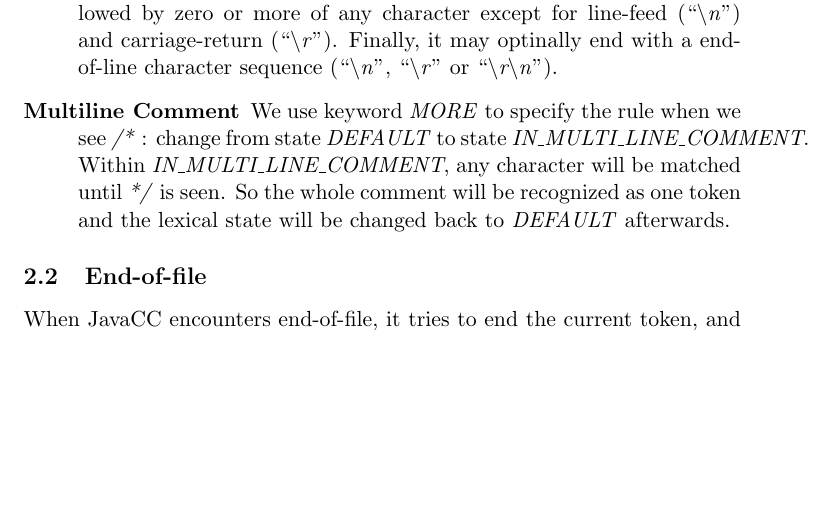
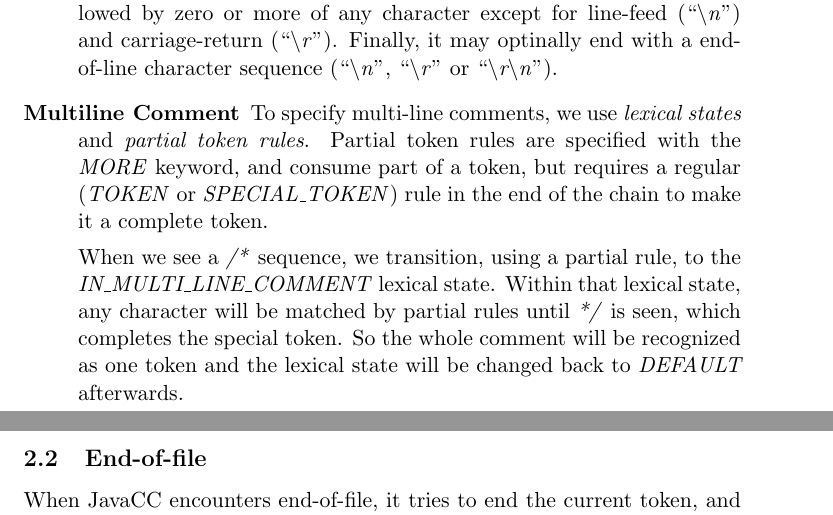
Before and after one commit to margnus1/micro-c, a LaTeX document (reports/ass1.tex): part of page 1 of 2 before the commit and two parts of pages 1 and 2 of 2 after it, the two joined at a grey line, cut so that both start at the same text, the shorter picture padded with empty space. Compiled offline with pdfLaTeX.

Commit message:
Second report draft

```diff
--- a/reports/ass1.tex
+++ b/reports/ass1.tex
@@ -26,12 +26,18 @@ programmatically if needed.
     r}''). Finally, it may optinally end with a end-of-line character sequence
   (``\textit{\textbackslash n}'', ``\textit{\textbackslash r}'' or
   ``\textit{\textbackslash r\textbackslash n}'').
-\item[Multiline Comment] We use keyword \emph{MORE} to specify the rule when we
-  see \textit{/*} : change from state \emph{DEFAULT} to state
-  \emph{IN\_MULTI\_LINE\_COMMENT}. Within \emph{IN\_MULTI\_LINE\_COMMENT}, any
-  character will be matched until \textit{*/} is seen. So the whole comment will
-  be recognized as one token and the lexical state will be changed back to
-  \emph{DEFAULT} afterwards.
+\item[Multiline Comment] To specify multi-line comments, we use \emph{lexical
+    states} and \emph{partial token rules}. Partial token rules are specified
+  with the \emph{MORE} keyword, and consume part of a token, but requires a
+  regular (\emph{TOKEN} or \emph{SPECIAL\_TOKEN}) rule in the end of the chain
+  to make it a complete token.
+
+  When we see a \textit{/*} sequence, we transition, using a partial rule, to
+  the \emph{IN\_MULTI\_LINE\_COMMENT} lexical state. Within that lexical state,
+  any character will be matched by partial rules until \textit{*/} is seen,
+  which completes the special token. So the whole comment will be recognized as
+  one token and the lexical state will be changed back to \emph{DEFAULT}
+  afterwards.
 
 \end{description}
 \subsection{End-of-file}
```
